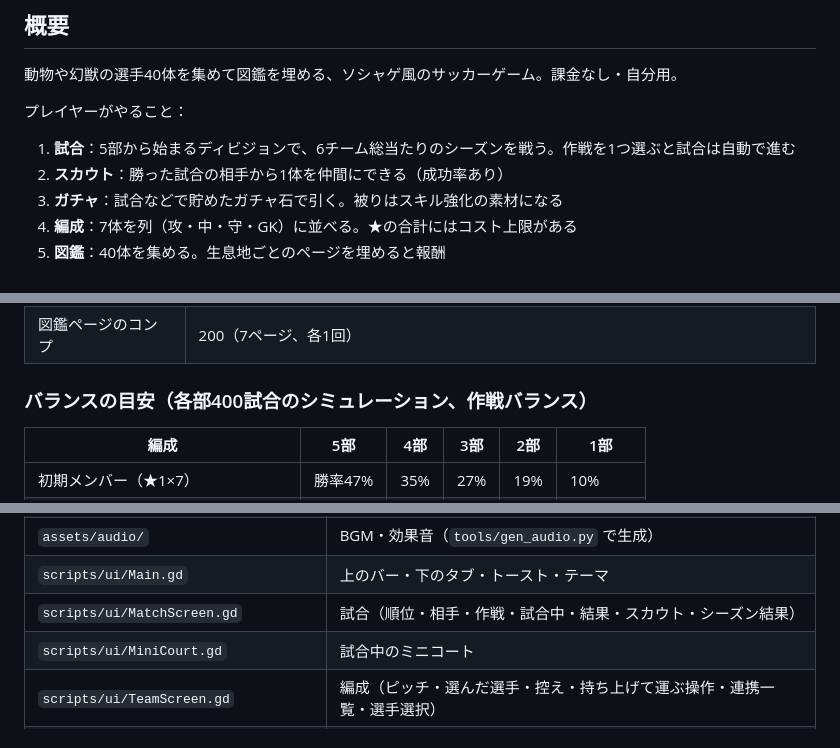
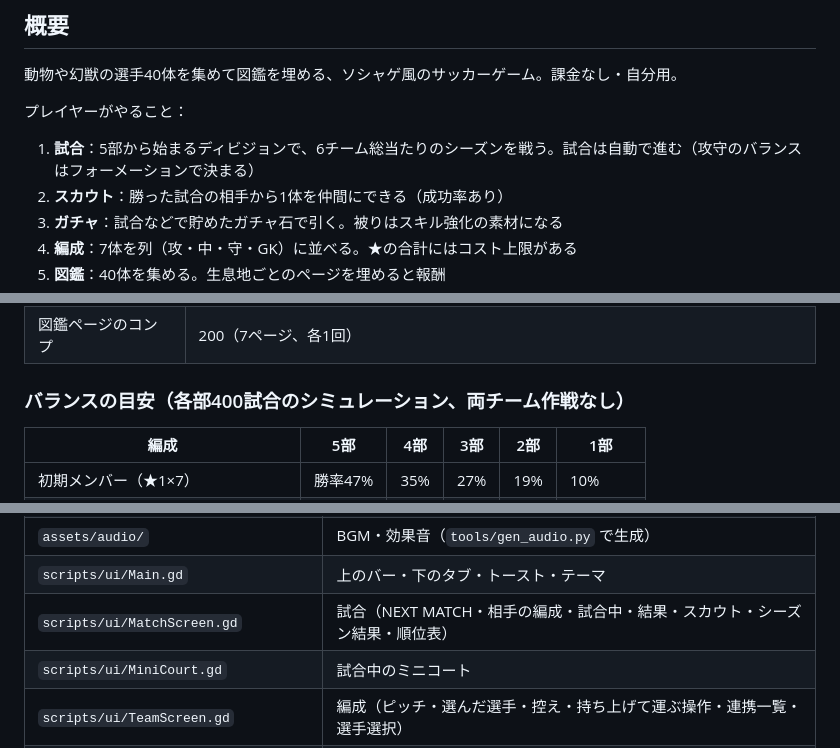
Before and after one commit to lockcole6/Mofumofu_Shukyudan, a Markdown page: 仕様書.md, 3 parts joined by grey strips. Rendered like a GitHub page.

Commit message:
仕様書：作戦の記述を削除
Co-Authored-By: Claude Opus 5.5 <noreply@anthropic.com>

```diff
--- a/仕様書.md
+++ b/仕様書.md
@@ -12,7 +12,7 @@ Sep 29, 2026 · 企画書をもとに作ったプロトタイプの、現時点
 
 プレイヤーがやること：
 
-1. **試合**：5部から始まるディビジョンで、6チーム総当たりのシーズンを戦う。作戦を1つ選ぶと試合は自動で進む
+1. **試合**：5部から始まるディビジョンで、6チーム総当たりのシーズンを戦う。試合は自動で進む（攻守のバランスはフォーメーションで決まる）
 2. **スカウト**：勝った試合の相手から1体を仲間にできる（成功率あり）
 3. **ガチャ**：試合などで貯めたガチャ石で引く。被りはスキル強化の素材になる
 4. **編成**：7体を列（攻・中・守・GK）に並べる。★の合計にはコスト上限がある
@@ -213,7 +213,7 @@ Sep 29, 2026 · 企画書をもとに作ったプロトタイプの、現時点
 | 1部優勝 | +500 |
 | 図鑑ページのコンプ | 200（7ページ、各1回） |
 
-### バランスの目安（各部400試合のシミュレーション、作戦バランス）
+### バランスの目安（各部400試合のシミュレーション、両チーム作戦なし）
 
 | 編成 | 5部 | 4部 | 3部 | 2部 | 1部 |
 | --- | --- | --- | --- | --- | --- |
@@ -362,7 +362,7 @@ BGM・効果音はすべてコードで合成した仮の音（`tools/gen_audio.
 | `scripts/autoload/Sound.gd` | BGM・効果音の再生と音量 |
 | `assets/audio/` | BGM・効果音（`tools/gen_audio.py` で生成） |
 | `scripts/ui/Main.gd` | 上のバー・下のタブ・トースト・テーマ |
-| `scripts/ui/MatchScreen.gd` | 試合（順位・相手・作戦・試合中・結果・スカウト・シーズン結果） |
+| `scripts/ui/MatchScreen.gd` | 試合（NEXT MATCH・相手の編成・試合中・結果・スカウト・シーズン結果・順位表） |
 | `scripts/ui/MiniCourt.gd` | 試合中のミニコート |
 | `scripts/ui/TeamScreen.gd` | 編成（ピッチ・選んだ選手・控え・持ち上げて運ぶ操作・連携一覧・選手選択） |
 | `scripts/ui/Pitch.gd` / `PitchPlayer.gd` | 編成のピッチ（芝と線）と、ピッチ上の選手 |
```
